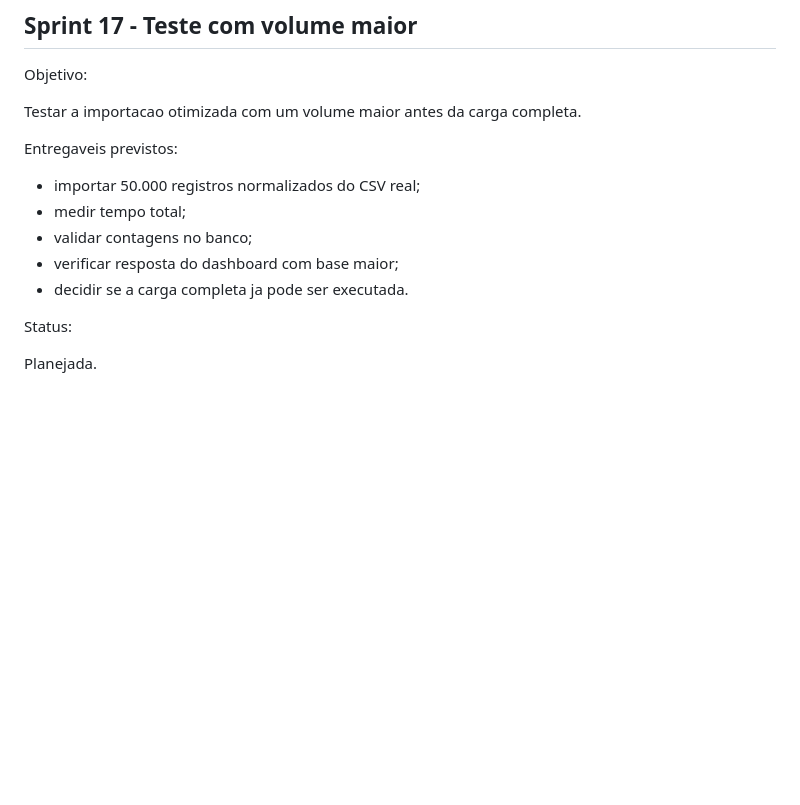
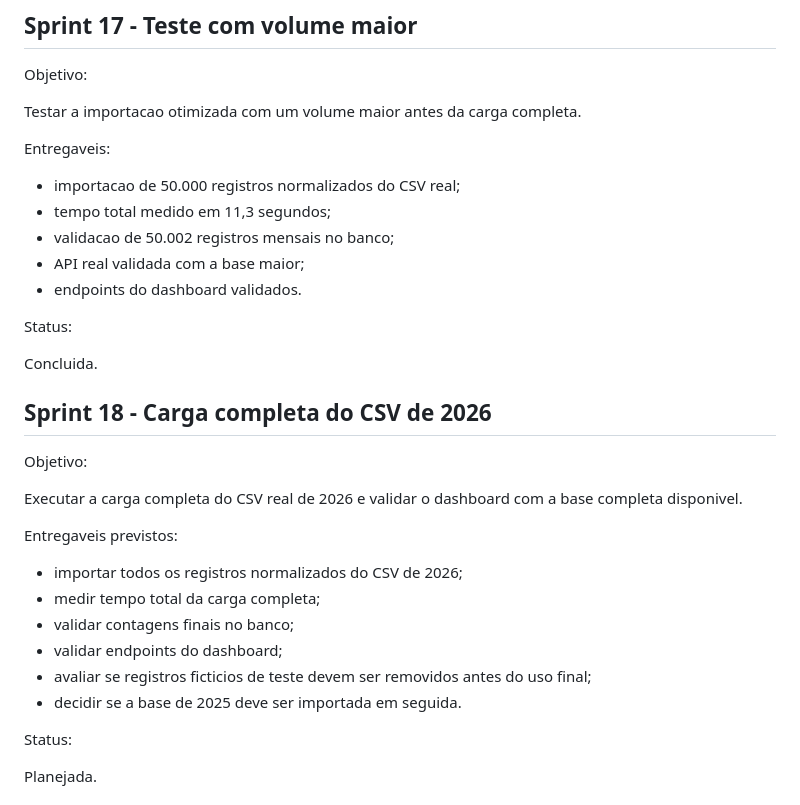
Before and after one commit to Mpase01/ANATEL_Dashboard_v2, a Markdown page: docs/ROADMAP.md, the part around the change. GitHub-like rendering; blank space fills up the shorter version.

Commit message:
Mark Sprint 17 as completed

```diff
--- a/docs/ROADMAP.md
+++ b/docs/ROADMAP.md
@@ -324,13 +324,32 @@ Objetivo:
 
 Testar a importacao otimizada com um volume maior antes da carga completa.
 
+Entregaveis:
+
+- importacao de 50.000 registros normalizados do CSV real;
+- tempo total medido em 11,3 segundos;
+- validacao de 50.002 registros mensais no banco;
+- API real validada com a base maior;
+- endpoints do dashboard validados.
+
+Status:
+
+Concluida.
+
+## Sprint 18 - Carga completa do CSV de 2026
+
+Objetivo:
+
+Executar a carga completa do CSV real de 2026 e validar o dashboard com a base completa disponivel.
+
 Entregaveis previstos:
 
-- importar 50.000 registros normalizados do CSV real;
-- medir tempo total;
-- validar contagens no banco;
-- verificar resposta do dashboard com base maior;
-- decidir se a carga completa ja pode ser executada.
+- importar todos os registros normalizados do CSV de 2026;
+- medir tempo total da carga completa;
+- validar contagens finais no banco;
+- validar endpoints do dashboard;
+- avaliar se registros ficticios de teste devem ser removidos antes do uso final;
+- decidir se a base de 2025 deve ser importada em seguida.
 
 Status:
 
```
